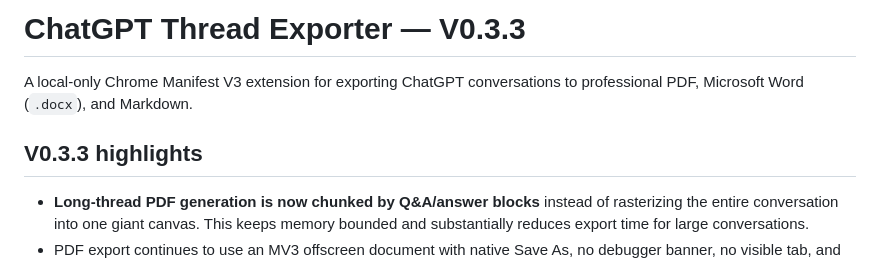
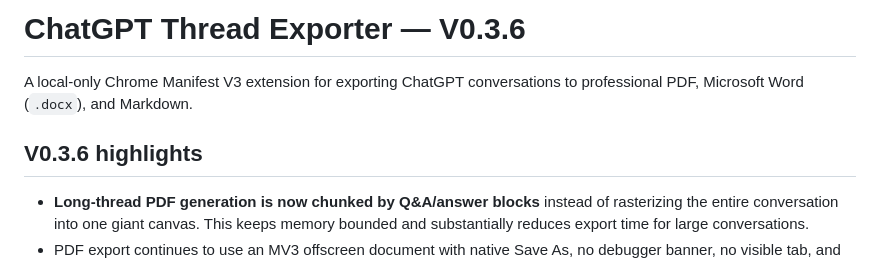
Before and after one commit to dulhara79/chatgpt-thread-exporter, a Markdown page: README.md, the part around the change. Drawn GitHub-style.

```diff
--- a/README.md
+++ b/README.md
@@ -1,8 +1,8 @@
-# ChatGPT Thread Exporter — V0.3.3
+# ChatGPT Thread Exporter — V0.3.6
 
 A local-only Chrome Manifest V3 extension for exporting ChatGPT conversations to professional PDF, Microsoft Word (`.docx`), and Markdown.
 
-## V0.3.3 highlights
+## V0.3.6 highlights
 
 - **Long-thread PDF generation is now chunked by Q&A/answer blocks** instead of rasterizing the entire conversation into one giant canvas. This keeps memory bounded and substantially reduces export time for large conversations.
 - PDF export continues to use an MV3 offscreen document with native Save As, no debugger banner, no visible tab, and no print preview.
```
